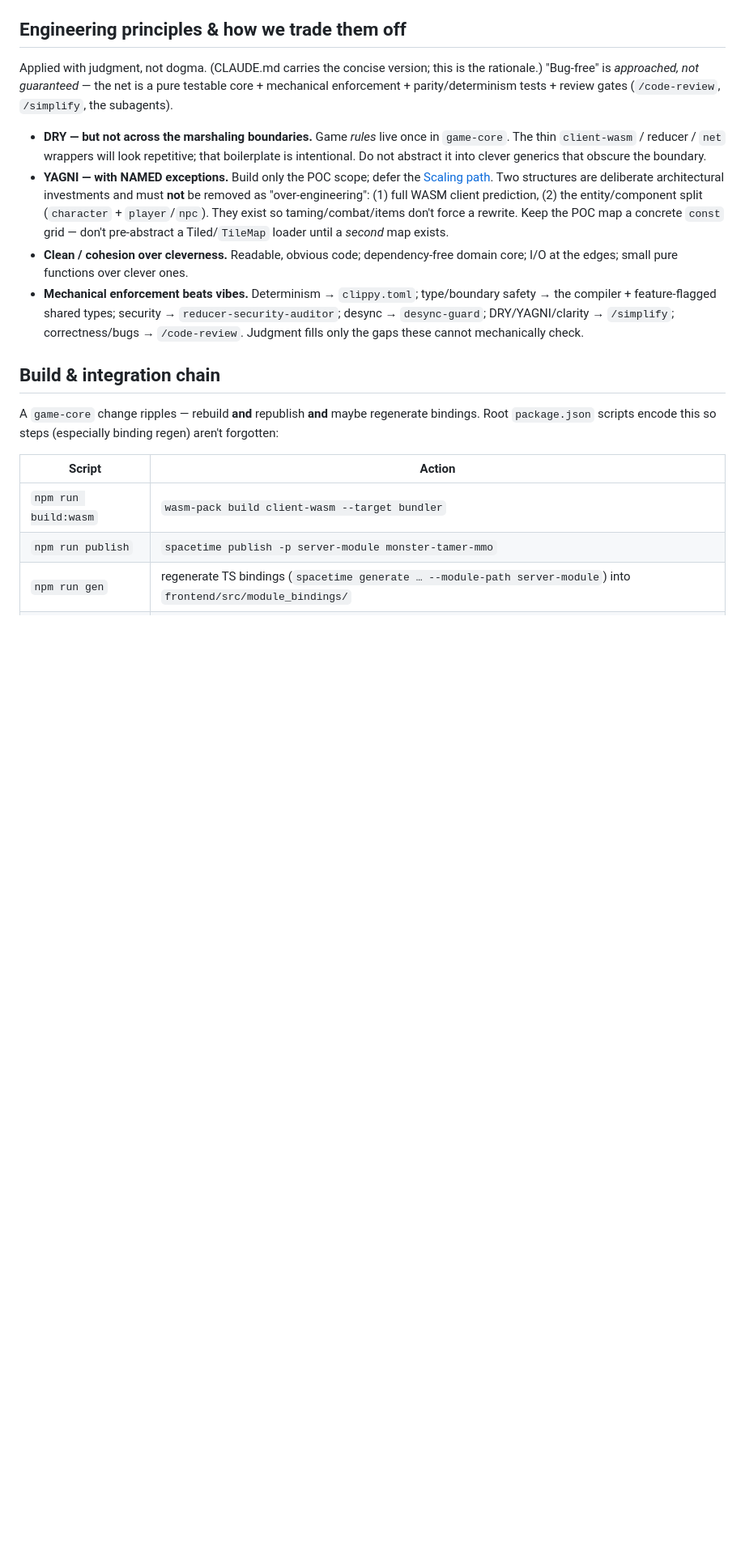
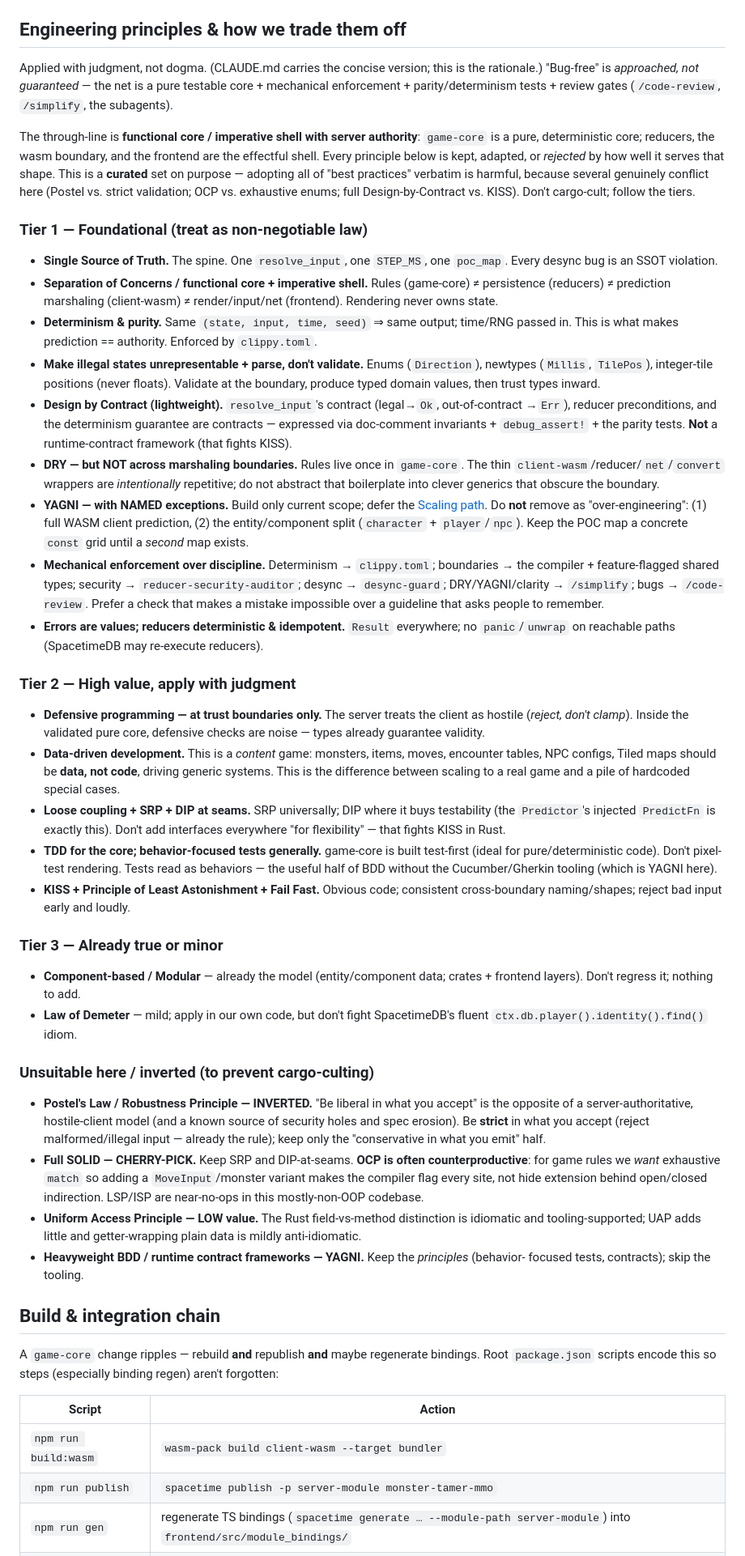
Before and after one commit to mdrewt/pokemon-mmo, a Markdown page: ARCHITECTURE.md, the part around the change. Shown at 81% size. Rendered like a GitHub page; blank space fills up the shorter version.

Commit message:
docs: codify the curated engineering-principles hierarchy (#6)
Expand ARCHITECTURE.md's "Engineering principles" into a tiered, opinionated set
framed around this project's functional-core/imperative-shell + server-authority
shape, and make CLAUDE.md a tight pointer to it.

- Tier 1 (non-negotiable): SSOT, separation of concerns, determinism/purity,
  make-illegal-states-unrepresentable + parse-don't-validate, lightweight
  Design-by-Contract, DRY-except-boundaries, YAGNI-with-named-exceptions,
  mechanical-enforcement, errors-as-values + idempotent reducers.
- Tier 2 (judgment): defensive-at-boundaries-only, data-driven content,
  SRP + DIP-at-seams, TDD-for-the-core + behavior-focused tests, KISS/least-
  astonishment/fail-fast.
- Tier 3 (minor): component-based/modular (already the model), Law of Demeter.
- Explicit "unsuitable/inverted" list to prevent cargo-culting: Postel's Law
  INVERTED (server strict-accept, reject-don't-clamp), SOLID cherry-picked
  (OCP fights exhaustive enums), Uniform Access Principle low-value in Rust,
  heavyweight BDD/contract frameworks YAGNI.

Rationale: adopting "all best practices" verbatim is harmful here because several
genuinely conflict (Postel vs. strict validation; OCP vs. exhaustive enums; full
DbC vs. KISS). The curated tiers resolve those tensions once.

Co-authored-by: Claude Opus 4.8 <noreply@anthropic.com>

```diff
--- a/ARCHITECTURE.md
+++ b/ARCHITECTURE.md
@@ -118,21 +118,81 @@ Applied with judgment, not dogma. (CLAUDE.md carries the concise version; this i
 enforcement + parity/determinism tests + review gates (`/code-review`, `/simplify`, the
 subagents).
 
-- **DRY — but not across the marshaling boundaries.** Game *rules* live once in `game-core`.
-  The thin `client-wasm` / reducer / `net` wrappers will look repetitive; that boilerplate is
-  intentional. Do not abstract it into clever generics that obscure the boundary.
-- **YAGNI — with NAMED exceptions.** Build only the POC scope; defer the [Scaling path](#scaling-path).
-  Two structures are deliberate architectural investments and must **not** be removed as
-  "over-engineering": (1) full WASM client prediction, (2) the entity/component split
-  (`character` + `player`/`npc`). They exist so taming/combat/items don't force a rewrite. Keep
-  the POC map a concrete `const` grid — don't pre-abstract a Tiled/`TileMap` loader until a
-  *second* map exists.
-- **Clean / cohesion over cleverness.** Readable, obvious code; dependency-free domain core;
-  I/O at the edges; small pure functions over clever ones.
-- **Mechanical enforcement beats vibes.** Determinism → `clippy.toml`; type/boundary safety →
-  the compiler + feature-flagged shared types; security → `reducer-security-auditor`; desync →
-  `desync-guard`; DRY/YAGNI/clarity → `/simplify`; correctness/bugs → `/code-review`. Judgment
-  fills only the gaps these cannot mechanically check.
+The through-line is **functional core / imperative shell with server authority**: `game-core`
+is a pure, deterministic core; reducers, the wasm boundary, and the frontend are the effectful
+shell. Every principle below is kept, adapted, or *rejected* by how well it serves that shape.
+This is a **curated** set on purpose — adopting all of "best practices" verbatim is harmful,
+because several genuinely conflict here (Postel vs. strict validation; OCP vs. exhaustive enums;
+full Design-by-Contract vs. KISS). Don't cargo-cult; follow the tiers.
+
+### Tier 1 — Foundational (treat as non-negotiable law)
+
+- **Single Source of Truth.** The spine. One `resolve_input`, one `STEP_MS`, one `poc_map`.
+  Every desync bug is an SSOT violation.
+- **Separation of Concerns / functional core + imperative shell.** Rules (game-core) ≠
+  persistence (reducers) ≠ prediction marshaling (client-wasm) ≠ render/input/net (frontend).
+  Rendering never owns state.
+- **Determinism & purity.** Same `(state, input, time, seed)` ⇒ same output; time/RNG passed in.
+  This is what makes prediction == authority. Enforced by `clippy.toml`.
+- **Make illegal states unrepresentable + parse, don't validate.** Enums (`Direction`),
+  newtypes (`Millis`, `TilePos`), integer-tile positions (never floats). Validate at the
+  boundary, produce typed domain values, then trust types inward.
+- **Design by Contract (lightweight).** `resolve_input`'s contract (legal→`Ok`, out-of-contract
+  →`Err`), reducer preconditions, and the determinism guarantee are contracts — expressed via
+  doc-comment invariants + `debug_assert!` + the parity tests. **Not** a runtime-contract
+  framework (that fights KISS).
+- **DRY — but NOT across marshaling boundaries.** Rules live once in `game-core`. The thin
+  `client-wasm`/reducer/`net`/`convert` wrappers are *intentionally* repetitive; do not abstract
+  that boilerplate into clever generics that obscure the boundary.
+- **YAGNI — with NAMED exceptions.** Build only current scope; defer the
+  [Scaling path](#scaling-path). Do **not** remove as "over-engineering": (1) full WASM client
+  prediction, (2) the entity/component split (`character` + `player`/`npc`). Keep the POC map a
+  concrete `const` grid until a *second* map exists.
+- **Mechanical enforcement over discipline.** Determinism → `clippy.toml`; boundaries → the
+  compiler + feature-flagged shared types; security → `reducer-security-auditor`; desync →
+  `desync-guard`; DRY/YAGNI/clarity → `/simplify`; bugs → `/code-review`. Prefer a check that
+  makes a mistake impossible over a guideline that asks people to remember.
+- **Errors are values; reducers deterministic & idempotent.** `Result` everywhere; no
+  `panic`/`unwrap` on reachable paths (SpacetimeDB may re-execute reducers).
+
+### Tier 2 — High value, apply with judgment
+
+- **Defensive programming — at trust boundaries only.** The server treats the client as hostile
+  (*reject, don't clamp*). Inside the validated pure core, defensive checks are noise — types
+  already guarantee validity.
+- **Data-driven development.** This is a *content* game: monsters, items, moves, encounter
+  tables, NPC configs, Tiled maps should be **data, not code**, driving generic systems. This is
+  the difference between scaling to a real game and a pile of hardcoded special cases.
+- **Loose coupling + SRP + DIP at seams.** SRP universally; DIP where it buys testability (the
+  `Predictor`'s injected `PredictFn` is exactly this). Don't add interfaces everywhere "for
+  flexibility" — that fights KISS in Rust.
+- **TDD for the core; behavior-focused tests generally.** game-core is built test-first (ideal
+  for pure/deterministic code). Don't pixel-test rendering. Tests read as behaviors — the useful
+  half of BDD without the Cucumber/Gherkin tooling (which is YAGNI here).
+- **KISS + Principle of Least Astonishment + Fail Fast.** Obvious code; consistent cross-boundary
+  naming/shapes; reject bad input early and loudly.
+
+### Tier 3 — Already true or minor
+
+- **Component-based / Modular** — already the model (entity/component data; crates + frontend
+  layers). Don't regress it; nothing to add.
+- **Law of Demeter** — mild; apply in our own code, but don't fight SpacetimeDB's fluent
+  `ctx.db.player().identity().find()` idiom.
+
+### Unsuitable here / inverted (to prevent cargo-culting)
+
+- **Postel's Law / Robustness Principle — INVERTED.** "Be liberal in what you accept" is the
+  opposite of a server-authoritative, hostile-client model (and a known source of security holes
+  and spec erosion). Be **strict** in what you accept (reject malformed/illegal input — already
+  the rule); keep only the "conservative in what you emit" half.
+- **Full SOLID — CHERRY-PICK.** Keep SRP and DIP-at-seams. **OCP is often counterproductive**:
+  for game rules we *want* exhaustive `match` so adding a `MoveInput`/monster variant makes the
+  compiler flag every site, not hide extension behind open/closed indirection. LSP/ISP are
+  near-no-ops in this mostly-non-OOP codebase.
+- **Uniform Access Principle — LOW value.** The Rust field-vs-method distinction is idiomatic and
+  tooling-supported; UAP adds little and getter-wrapping plain data is mildly anti-idiomatic.
+- **Heavyweight BDD / runtime contract frameworks — YAGNI.** Keep the *principles* (behavior-
+  focused tests, contracts); skip the tooling.
 
 ## Build & integration chain
 
```
Also changed, not shown: CLAUDE.md (+21 -16 lines).
